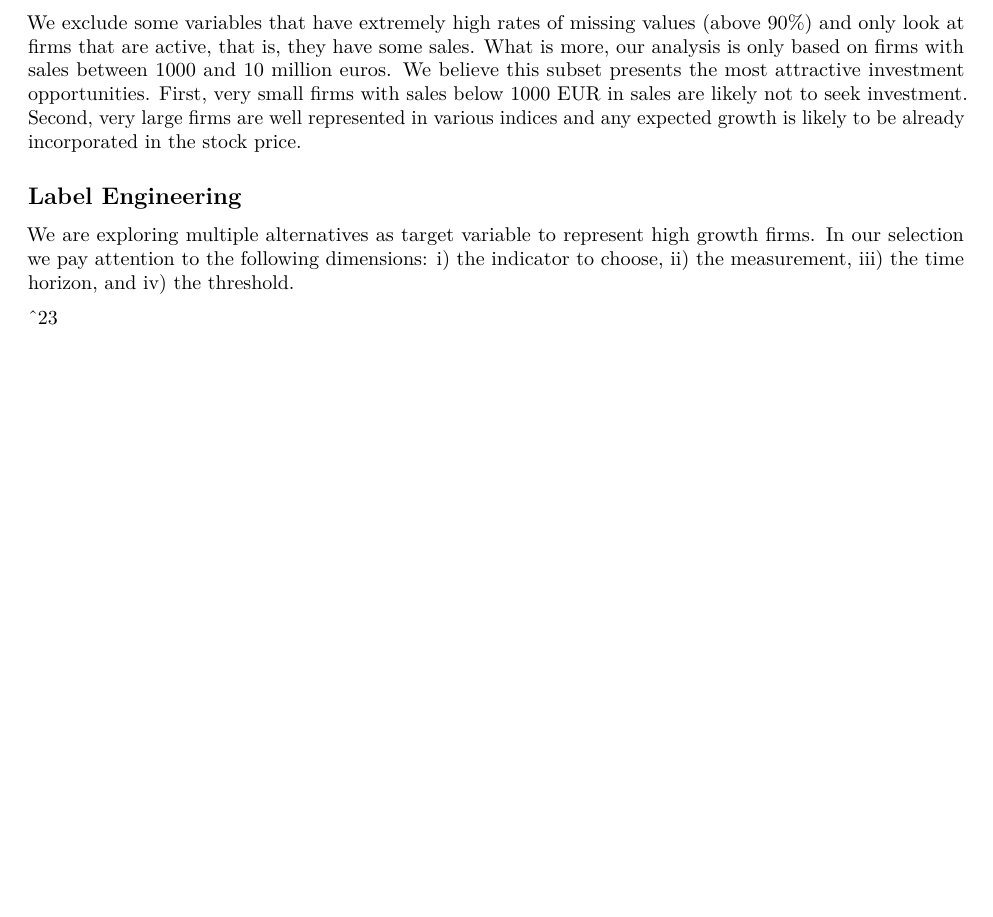
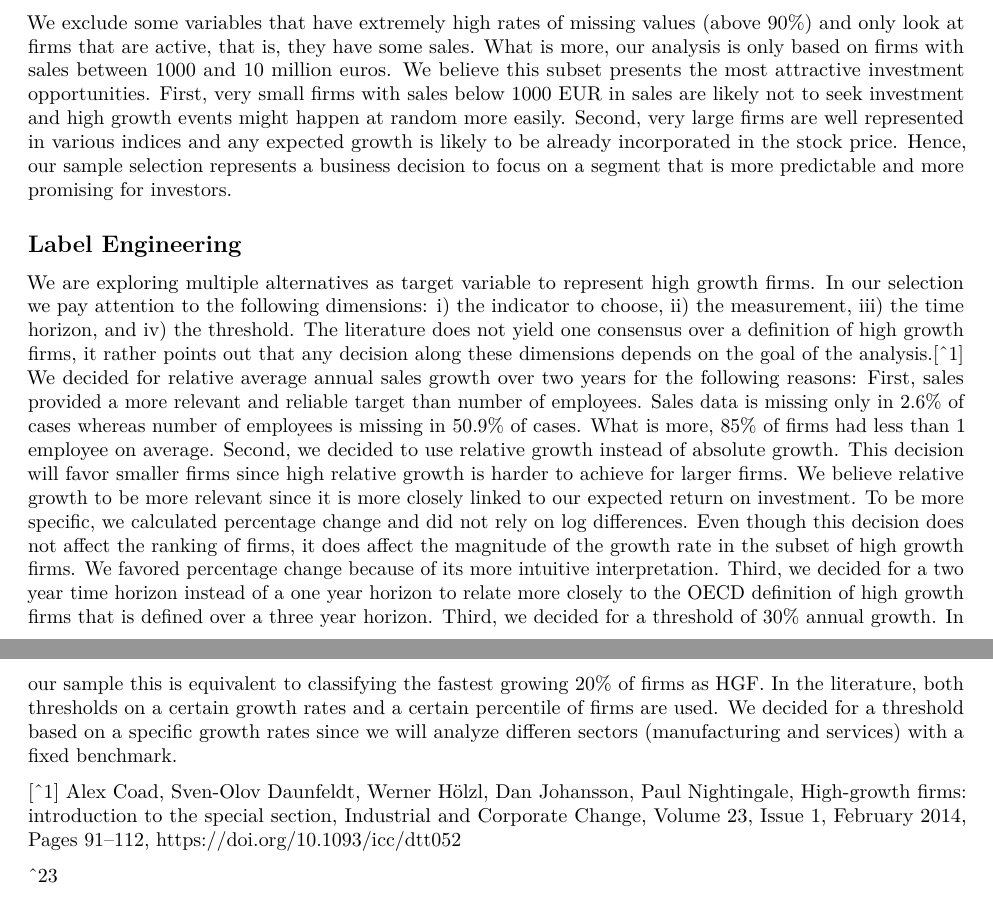
Before and after one commit to anneval/DA3-phdma, an R Markdown document (A3/A3.Rmd): part of the page before the commit and two parts of pages 1 and 2 of 2 after it, the two joined at a grey line, cut so that both start at the same text, the shorter picture padded with empty space. Rendered offline with R 4.5, knitr and Pandoc, then LaTeX, with nearby package versions; some code elsewhere in the file could not run offline.

Commit message:
text sample design, label engineering

````diff
--- a/A3/A3.Rmd
+++ b/A3/A3.Rmd
@@ -89,7 +92,8 @@ bisnode %>%
 
 ## Sample Design
 
-We exclude some variables that have extremely high rates of missing values (above 90%) and only look at firms that are active, that is, they have some sales. What is more, our analysis is only based on firms with sales between 1000 and 10 million euros. We believe this subset presents the most attractive investment opportunities. First, very small firms with sales below 1000 EUR in sales are likely not to seek investment. Second, very large firms are well represented in various indices and any expected growth is likely to be already incorporated in the stock price.
+We exclude some variables that have extremely high rates of missing values (above 90%) and only look at firms that are active, that is, they have some sales. What is more, our analysis is only based on firms with sales between 1000 and 10 million euros. We believe this subset presents the most attractive investment opportunities. First, very small firms with sales below 1000 EUR in sales are likely not to seek investment and high growth events might happen at random more easily. Second, very large firms are well represented in various indices and any expected growth is likely to be already incorporated in the stock price. Hence, our sample selection represents a business decision to focus on a segment that is more predictable and more promising for investors.
+
 <!-- Sample design  -->
 
 ```{r, include=FALSE}
@@ -162,7 +166,10 @@ plot_labor_avg
 
 ## Label Engineering
 
-We are exploring multiple alternatives as target variable to represent high growth firms. In our selection we pay attention to the following dimensions: i) the indicator to choose, ii) the measurement, iii) the time horizon, and iv) the threshold.
+We are exploring multiple alternatives as target variable to represent high growth firms. In our selection we pay attention to the following dimensions: i) the indicator to choose, ii) the measurement, iii) the time horizon, and iv) the threshold. The literature does not yield one consensus over a definition of high growth firms, it rather points out that any decision along these dimensions depends on the goal of the analysis.[^1] We decided for relative average annual sales growth over two years for the following reasons: First, sales provided a more relevant and reliable target than number of employees. Sales data is missing only in 2.6% of cases whereas number of employees is missing in 50.9% of cases. What is more, 85% of firms had less than 1 employee on average. Second, we decided to use relative growth instead of absolute growth. This decision will favor smaller firms since high relative growth is harder to achieve for larger firms. We believe relative growth to be more relevant since it is more closely linked to our expected return on investment. To be more specific, we calculated percentage change and did not rely on log differences. Even though this decision does not affect the ranking of firms, it does affect the magnitude of the growth rate in the subset of high growth firms. We favored percentage change because of its more intuitive interpretation. Third, we decided for a two year time horizon instead of a one year horizon to relate more closely to the OECD definition of high growth firms that is defined over a three year horizon.
+Third, we decided for a threshold of 30% annual growth. In our sample this is equivalent to classifying the fastest growing 20% of firms as HGF. In the literature, both thresholds on a certain growth rates and a certain percentile of firms are used. We decided for a threshold based on a specific growth rates since we will analyze differen sectors (manufacturing and services) with a fixed benchmark.
+
+[^1] Alex Coad, Sven-Olov Daunfeldt, Werner Hölzl, Dan Johansson, Paul Nightingale, High-growth firms: introduction to the special section, Industrial and Corporate Change, Volume 23, Issue 1, February 2014, Pages 91–112, https://doi.org/10.1093/icc/dtt052
 
 <!-- Label engineering  -->
 
````
Also changed, not shown: A3/A3.Rmd (12 more changed lines).
